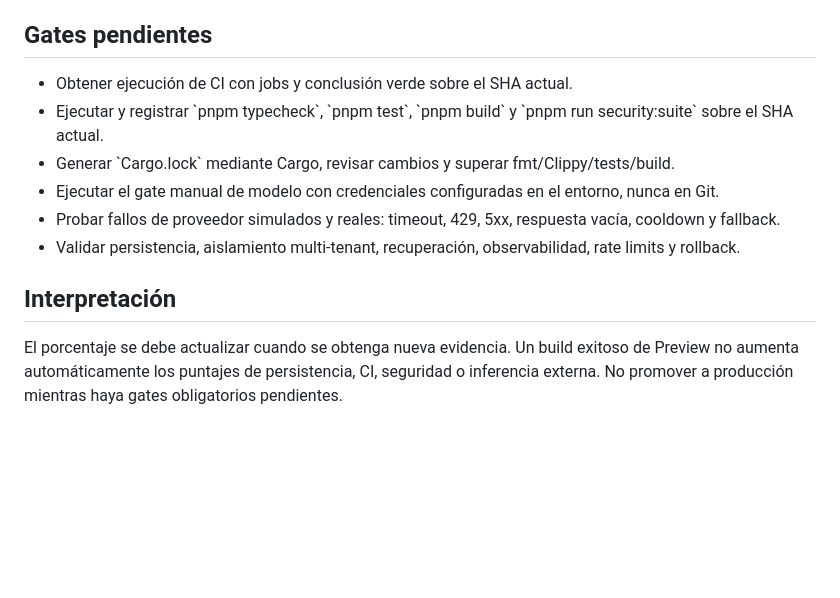
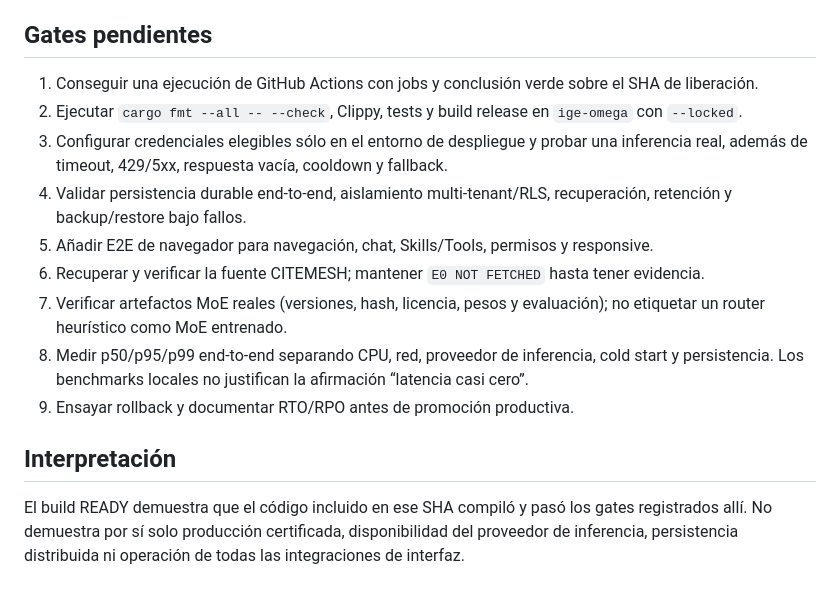
Before and after one commit to AnubisVillasenor1/ISABELLA-VERSION-TERMINUS-V6, a Markdown page: docs/ESTADO-REAL-ACTUAL.md, the part around one of its changes. GitHub-like rendering; blank space fills up the shorter version.

```diff
--- a/docs/ESTADO-REAL-ACTUAL.md
+++ b/docs/ESTADO-REAL-ACTUAL.md
@@ -51,13 +47,16 @@
 
 ## Gates pendientes
 
-- Obtener ejecución de CI con jobs y conclusión verde sobre el SHA actual.
-- Ejecutar y registrar \`pnpm typecheck\`, \`pnpm test\`, \`pnpm build\` y \`pnpm run security:suite\` sobre el SHA actual.
-- Generar \`Cargo.lock\` mediante Cargo, revisar cambios y superar fmt/Clippy/tests/build.
-- Ejecutar el gate manual de modelo con credenciales configuradas en el entorno, nunca en Git.
-- Probar fallos de proveedor simulados y reales: timeout, 429, 5xx, respuesta vacía, cooldown y fallback.
-- Validar persistencia, aislamiento multi-tenant, recuperación, observabilidad, rate limits y rollback.
+1. Conseguir una ejecución de GitHub Actions con jobs y conclusión verde sobre el SHA de liberación.
+2. Ejecutar `cargo fmt --all -- --check`, Clippy, tests y build release en `ige-omega` con `--locked`.
+3. Configurar credenciales elegibles sólo en el entorno de despliegue y probar una inferencia real, además de timeout, 429/5xx, respuesta vacía, cooldown y fallback.
+4. Validar persistencia durable end-to-end, aislamiento multi-tenant/RLS, recuperación, retención y backup/restore bajo fallos.
+5. Añadir E2E de navegador para navegación, chat, Skills/Tools, permisos y responsive.
+6. Recuperar y verificar la fuente CITEMESH; mantener `E0 NOT FETCHED` hasta tener evidencia.
+7. Verificar artefactos MoE reales (versiones, hash, licencia, pesos y evaluación); no etiquetar un router heurístico como MoE entrenado.
+8. Medir p50/p95/p99 end-to-end separando CPU, red, proveedor de inferencia, cold start y persistencia. Los benchmarks locales no justifican la afirmación “latencia casi cero”.
+9. Ensayar rollback y documentar RTO/RPO antes de promoción productiva.
 
 ## Interpretación
 
-El porcentaje se debe actualizar cuando se obtenga nueva evidencia. Un build exitoso de Preview no aumenta automáticamente los puntajes de persistencia, CI, seguridad o inferencia externa. No promover a producción mientras haya gates obligatorios pendientes.
+El build READY demuestra que el código incluido en ese SHA compiló y pasó los gates registrados allí. No demuestra por sí solo producción certificada, disponibilidad del proveedor de inferencia, persistencia distribuida ni operación de todas las integraciones de interfaz.
```
Also changed, not shown: other parts of docs/ESTADO-REAL-ACTUAL.md (+28 -32 lines).
